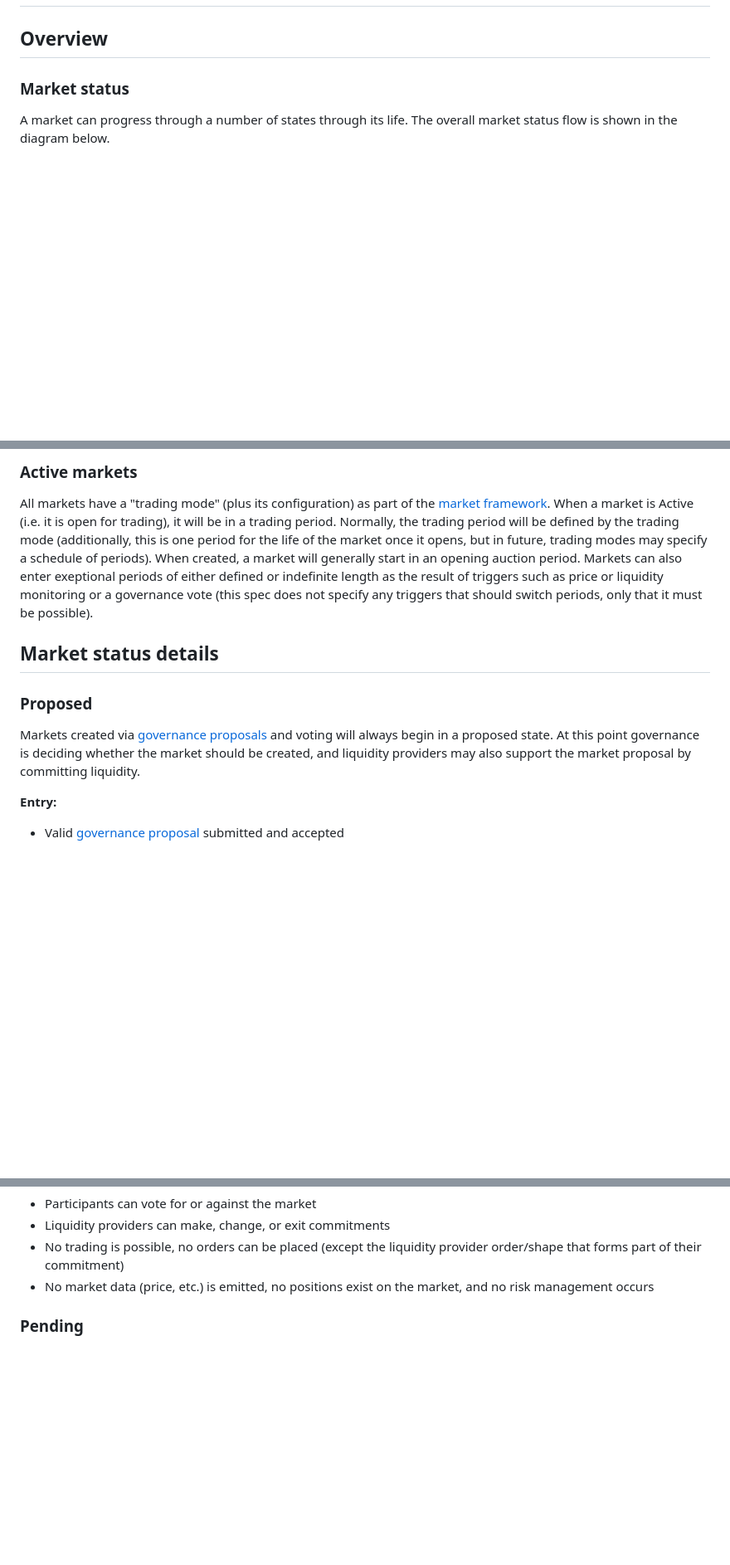
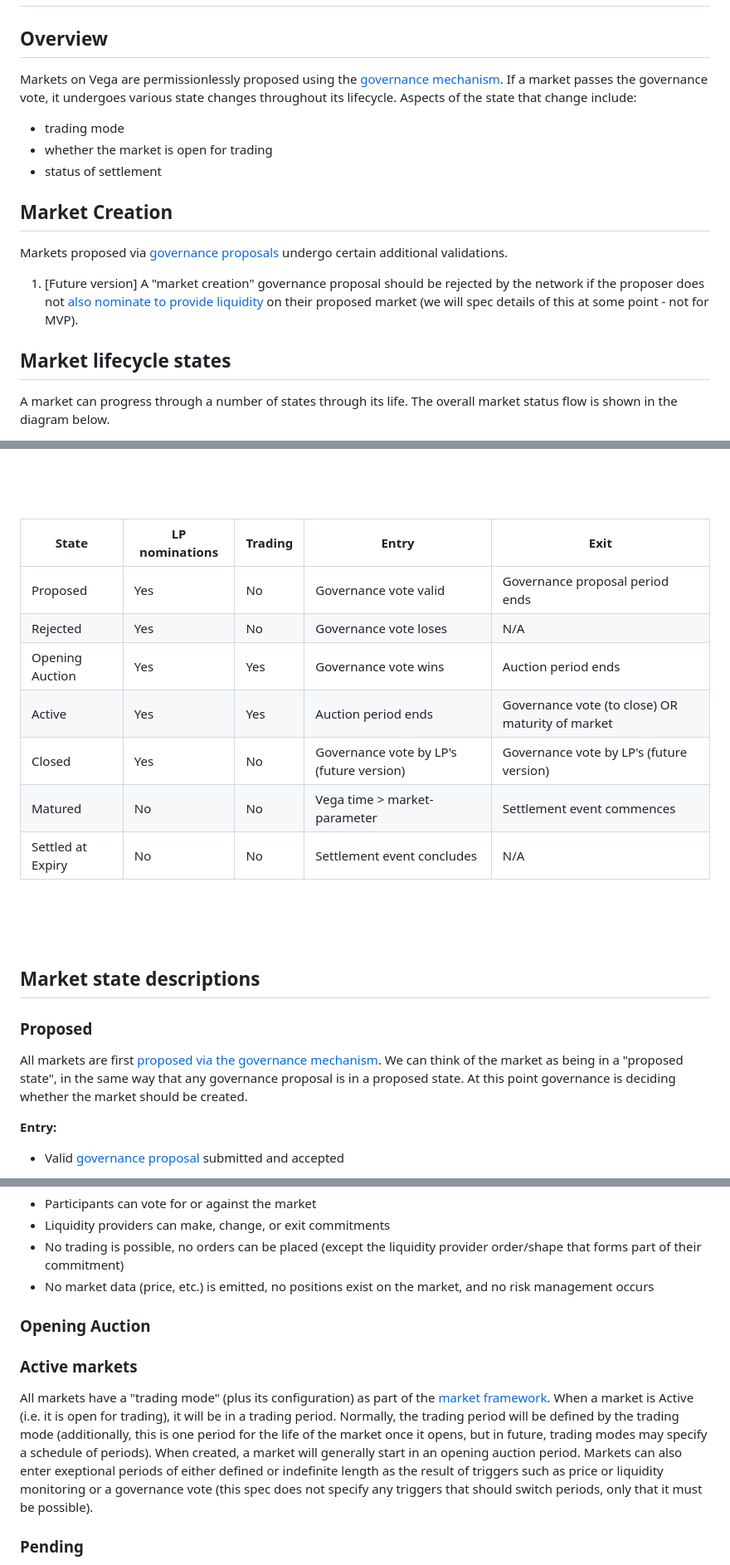
Before and after one commit to vegaprotocol/specs, a Markdown page: specs/0043-market-lifecycle.md, 3 parts joined by grey strips. Shown: that part at 83% size. GitHub-like rendering; blank space fills up the shorter version.

Commit message:
edited governance and added figure and table to market lifecycle

```diff
--- a/specs/0043-market-lifecycle.md
+++ b/specs/0043-market-lifecycle.md
@@ -2,7 +2,19 @@
 
 ## Overview
 
-### Market status
+Markets on Vega are permissionlessly proposed using the [governance mechanism](./0028-governance.md#1-create-market). If a market passes the governance vote, it undergoes various state changes throughout its lifecycle. Aspects of the state that change include:
+- trading mode
+- whether the market is open for trading
+- status of settlement
+
+## Market Creation
+
+Markets proposed via [governance proposals](./0028-governance.md#1-create-market) undergo certain additional validations.
+
+1. [Future version] A "market creation" governance proposal should be rejected by the network if the proposer does not [also nominate to provide liquidity](./0044-lp-mechanics.md) on their proposed market (we will spec details of this at some point - not for MVP).
+
+
+## Market lifecycle states
 
 A market can progress through a number of states through its life. The overall market status flow is shown in the diagram below.
 
@@ -10,15 +28,27 @@ A market can progress through a number of states through its life. The overall m
 
 
-### Active markets
 
-All markets have a "trading mode" (plus its configuration) as part of the [market framework](0001-market-framework.md). When a market is Active (i.e. it is open for trading), it will be in a trading period. Normally, the trading period will be defined by the trading mode (additionally, this is one period for the life of the market once it opens, but in future, trading modes may specify a schedule of periods). When created, a market will generally start in an opening auction period. Markets can also enter exeptional periods of either defined or indefinite length as the result of triggers such as price or liquidity monitoring or a governance vote (this spec does not specify any triggers that should switch periods, only that it must be possible).
+| State              | LP nominations | Trading    | Entry                 | Exit                                                  |
+|--------------------|----------------|------------|-----------------------|-------------------------------------------------------|
+|  Proposed          |   Yes          |  No        | Governance vote valid | Governance proposal period ends                       |
+|  Rejected          |   Yes          |  No        | Governance vote loses | N/A                                                   |
+|  Opening Auction   |   Yes          |  Yes       | Governance vote wins  | Auction period ends                                   |
+|  Active            |   Yes          |  Yes       | Auction period ends   | Governance vote (to close) OR maturity of market      |
+|  Closed            |   Yes          |  No        | Governance vote by LP's (future version) | Governance vote by LP's (future version)    |
+|  Matured           |   No           |  No        | Vega time > market-parameter        |      Settlement event commences     |
+|  Settled at Expiry |   No           |  No        | Settlement event concludes       |      N/A      |
 
 
-## Market status details
+
+<br>
+<br>
+<br>
+
+## Market state descriptions
 
 ### Proposed
+All markets are first [proposed via the governance mechanism](./0028-governance.md#1-create-market). We can think of the market as being in a "proposed state", in the same way that any governance proposal is in a proposed state. At this point governance is deciding whether the market should be created.
 
-Markets created via [governance proposals](./0028-governance.md#1-create-market) and voting will always begin in a proposed state. At this point governance is deciding whether the market should be created, and liquidity providers may also support the market proposal by committing liquidity.
 
 **Entry:**
 
@@ -38,6 +68,12 @@ Markets created via [governance proposals](./0028-governance.md#1-create-market)
 - No trading is possible, no orders can be placed (except the liquidity provider order/shape that forms part of their commitment)
 - No market data (price, etc.) is emitted, no positions exist on the market, and no risk management occurs
 
+### Opening Auction
+
+
+### Active markets
+
+All markets have a "trading mode" (plus its configuration) as part of the [market framework](0001-market-framework.md). When a market is Active (i.e. it is open for trading), it will be in a trading period. Normally, the trading period will be defined by the trading mode (additionally, this is one period for the life of the market once it opens, but in future, trading modes may specify a schedule of periods). When created, a market will generally start in an opening auction period. Markets can also enter exeptional periods of either defined or indefinite length as the result of triggers such as price or liquidity monitoring or a governance vote (this spec does not specify any triggers that should switch periods, only that it must be possible).
 
 ### Pending
 
```
Also changed, not shown: other parts of specs/0043-market-lifecycle.md (+7 -1 lines), specs/0028-governance.md (+3 -1 lines), specs/IMG_mkt-lifecycle-temp.jpg (added).
